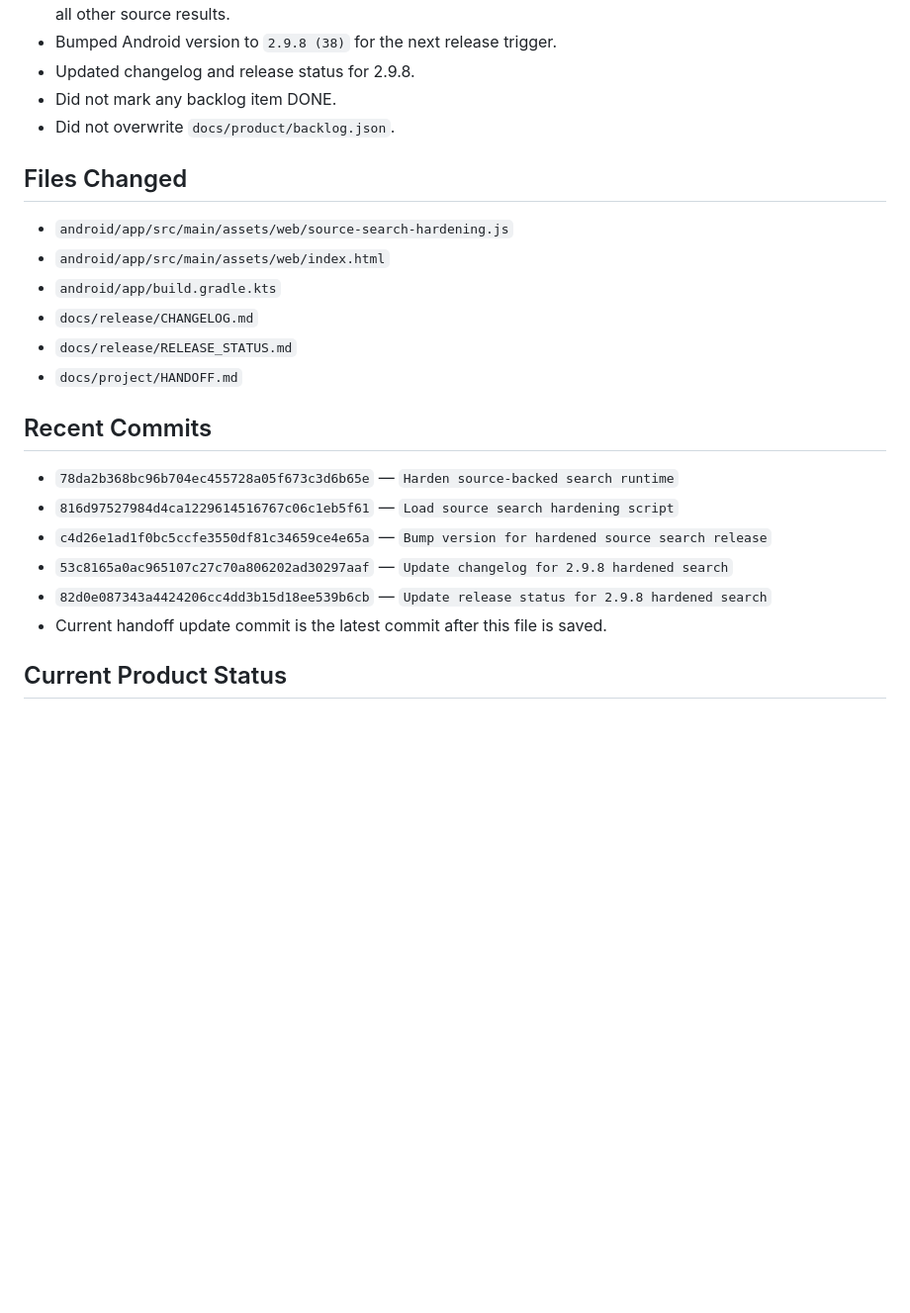
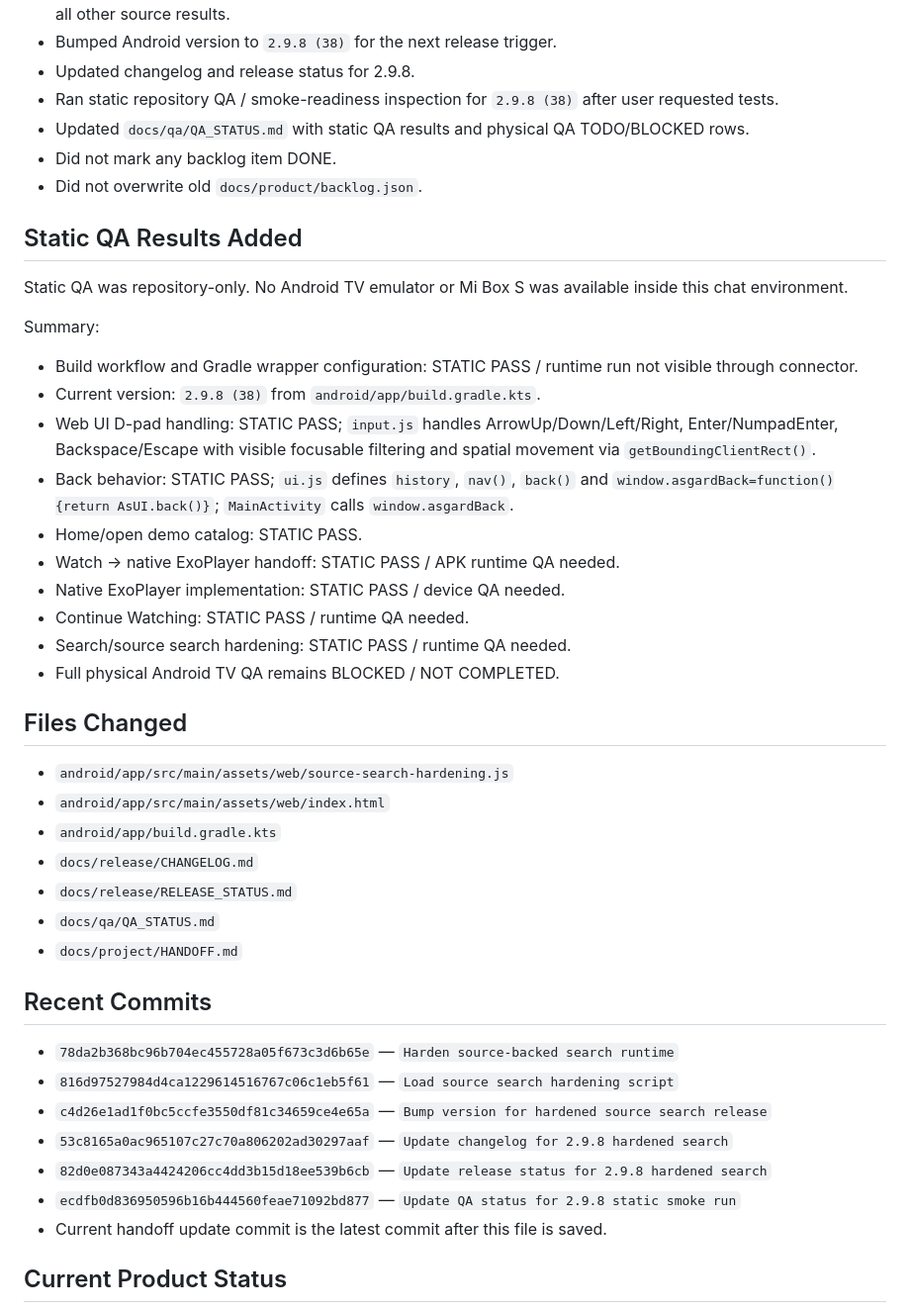
Before and after one commit to asker421/Asgard, a Markdown page: docs/project/HANDOFF.md, the part around one of its changes. Shown at 99% size. Rendered like a GitHub page; blank space fills up the shorter version.

```diff
--- a/docs/project/HANDOFF.md
+++ b/docs/project/HANDOFF.md
@@ -49,8 +40,27 @@ Important note: `docs/product/backlog.json` may be truncated by the GitHub conne
 - Changed source querying flow to collect source reports sequentially so a single broken source does not hide all other source results.
 - Bumped Android version to `2.9.8 (38)` for the next release trigger.
 - Updated changelog and release status for 2.9.8.
+- Ran static repository QA / smoke-readiness inspection for `2.9.8 (38)` after user requested tests.
+- Updated `docs/qa/QA_STATUS.md` with static QA results and physical QA TODO/BLOCKED rows.
 - Did not mark any backlog item DONE.
-- Did not overwrite `docs/product/backlog.json`.
+- Did not overwrite old `docs/product/backlog.json`.
+
+## Static QA Results Added
+
+Static QA was repository-only. No Android TV emulator or Mi Box S was available inside this chat environment.
+
+Summary:
+
+- Build workflow and Gradle wrapper configuration: STATIC PASS / runtime run not visible through connector.
+- Current version: `2.9.8 (38)` from `android/app/build.gradle.kts`.
+- Web UI D-pad handling: STATIC PASS; `input.js` handles ArrowUp/Down/Left/Right, Enter/NumpadEnter, Backspace/Escape with visible focusable filtering and spatial movement via `getBoundingClientRect()`.
+- Back behavior: STATIC PASS; `ui.js` defines `history`, `nav()`, `back()` and `window.asgardBack=function(){return AsUI.back()}`; `MainActivity` calls `window.asgardBack`.
+- Home/open demo catalog: STATIC PASS.
+- Watch → native ExoPlayer handoff: STATIC PASS / APK runtime QA needed.
+- Native ExoPlayer implementation: STATIC PASS / device QA needed.
+- Continue Watching: STATIC PASS / runtime QA needed.
+- Search/source search hardening: STATIC PASS / runtime QA needed.
+- Full physical Android TV QA remains BLOCKED / NOT COMPLETED.
 
 ## Files Changed
 
@@ -59,6 +69,7 @@ Important note: `docs/product/backlog.json` may be truncated by the GitHub conne
 - `android/app/build.gradle.kts`
 - `docs/release/CHANGELOG.md`
 - `docs/release/RELEASE_STATUS.md`
+- `docs/qa/QA_STATUS.md`
 - `docs/project/HANDOFF.md`
 
 ## Recent Commits
@@ -68,6 +79,7 @@ Important note: `docs/product/backlog.json` may be truncated by the GitHub conne
 - `c4d26e1ad1f0bc5ccfe3550df81c34659ce4e65a` — `Bump version for hardened source search release`
 - `53c8165a0ac965107c27c70a806202ad30297aaf` — `Update changelog for 2.9.8 hardened search`
 - `82d0e087343a4424206cc4dd3b15d18ee539b6cb` — `Update release status for 2.9.8 hardened search`
+- `ecdfb0d836950596b16b444560feae71092bd877` — `Update QA status for 2.9.8 static smoke run`
 - Current handoff update commit is the latest commit after this file is saved.
 
 ## Current Product Status
```
Also changed, not shown: other parts of docs/project/HANDOFF.md (+62 -58 lines).
